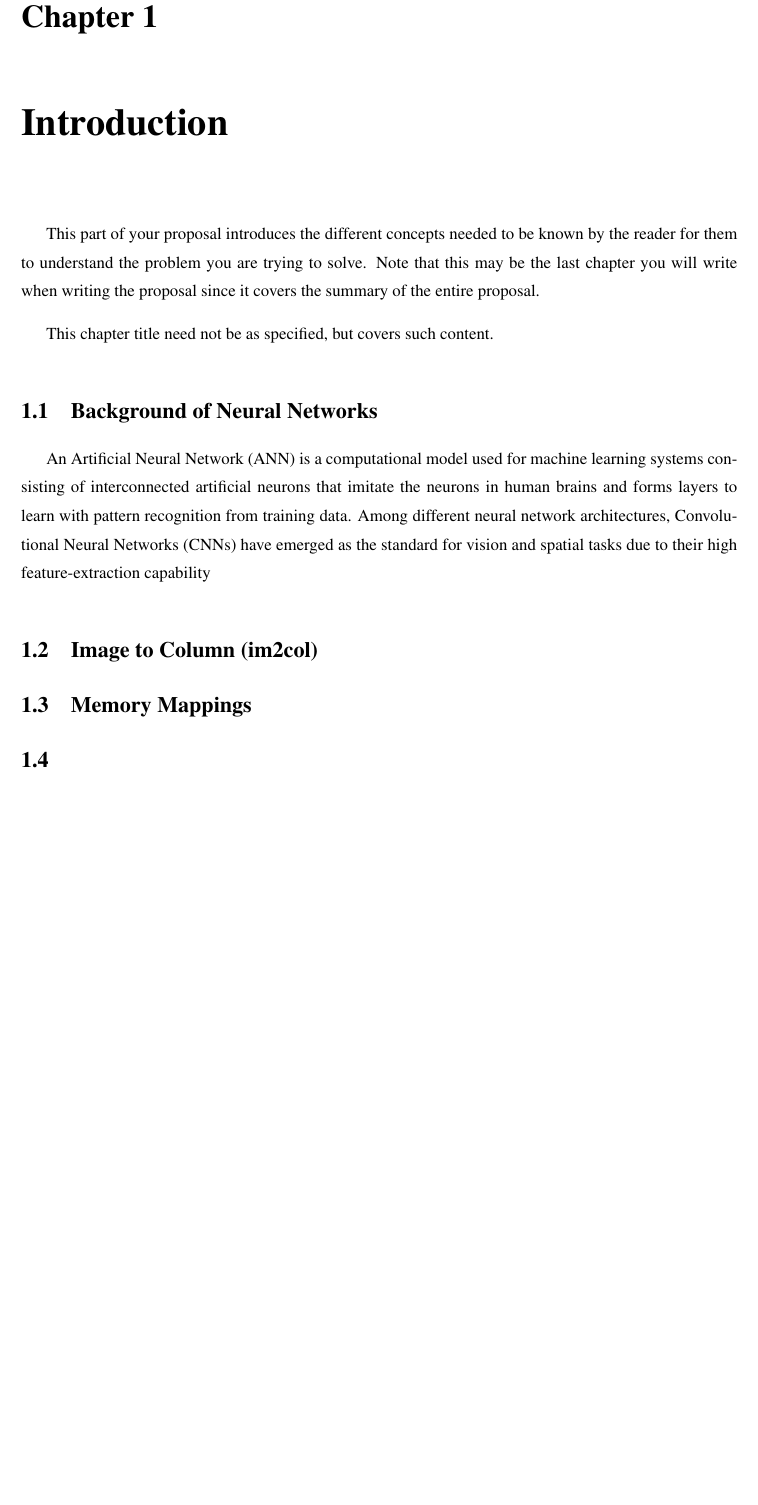
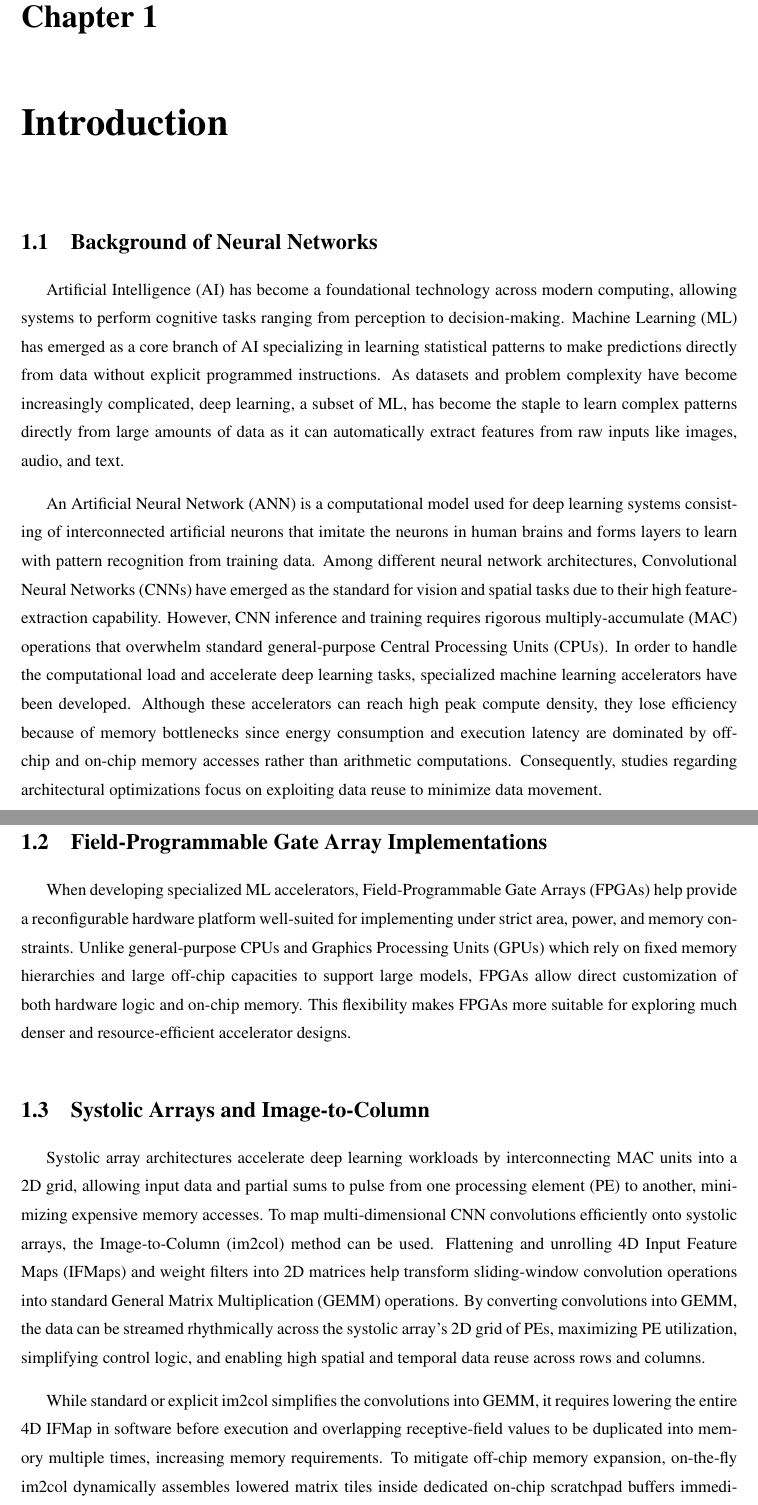
Before and after one commit to ckmalangen/DigiAI-Manuscript, a LaTeX thesis (EEE Documentation/main.tex): part of page 6 of 15 before the commit and two parts of pages 6 and 7 of 17 after it, the two joined at a grey line, cut so that both start at the same text, the shorter picture padded with empty space. Compiled offline with pdfLaTeX; a LaTeX package or settings file that is missing is left out.

Commit message:
introduction first draft no refs and fig yet

```diff
--- a/EEE Documentation/main.tex
+++ b/EEE Documentation/main.tex
@@ -129,19 +129,19 @@ Convolutional neural networks (CNNs) are widely used for vision and spatial task
 \cleardoublepage{}
 \chapter{Introduction\label{cha:Introduction}}
 
-This part of your proposal introduces the different concepts needed to be known by the reader for them to understand the problem you are trying to solve. Note that this may be the last chapter you will write when writing the proposal since it covers the summary of the entire proposal.
-
-This chapter title need not be as specified, but covers such content.
-
-
 \section{Background of Neural Networks}
 \label{section:sec01_01}
-An Artificial Neural Network (ANN) is a computational model used for machine learning systems consisting of interconnected artificial neurons that imitate the neurons in human brains and forms layers to learn with pattern recognition from training data. Among different neural network architectures, Convolutional Neural Networks (CNNs) have emerged as the standard for vision and spatial tasks due to their high feature-extraction capability
-\section{Image to Column (im2col)}
+Artificial Intelligence (AI) has become a foundational technology across modern computing, allowing systems to perform cognitive tasks ranging from perception to decision-making. Machine Learning (ML) has emerged as a core branch of AI specializing in learning statistical patterns to make predictions directly from data without explicit programmed instructions. As datasets and problem complexity have become increasingly complicated, deep learning, a subset of ML, has become the staple to learn complex patterns directly from large amounts of data as it can automatically extract features from raw inputs like images, audio, and text.
+
+An Artificial Neural Network (ANN) is a computational model used for deep learning systems consisting of interconnected artificial neurons that imitate the neurons in human brains and forms layers to learn with pattern recognition from training data. Among different neural network architectures, Convolutional Neural Networks (CNNs) have emerged as the standard for vision and spatial tasks due to their high feature-extraction capability. However, CNN inference and training requires rigorous multiply-accumulate (MAC) operations that overwhelm standard general-purpose Central Processing Units (CPUs). In order to handle the computational load and accelerate deep learning tasks, specialized machine learning accelerators have been developed. Although these accelerators can reach high peak compute density, they lose efficiency because of memory bottlenecks since energy consumption and execution latency are dominated by off-chip and on-chip memory accesses rather than arithmetic computations. Consequently, studies regarding architectural optimizations focus on exploiting data reuse to minimize data movement.
+
+\section{Field-Programmable Gate Array Implementations}
 \label{section:sec01_02}
 
-\section{Memory Mappings}
+When developing specialized ML accelerators, Field-Programmable Gate Arrays (FPGAs) help provide a reconfigurable hardware platform well-suited for implementing under strict area, power, and memory constraints. Unlike general-purpose CPUs and Graphics Processing Units (GPUs) which rely on fixed memory hierarchies and large off-chip capacities to support large models, FPGAs allow direct customization of both hardware logic and on-chip memory. This flexibility makes FPGAs more suitable for exploring much denser and resource-efficient accelerator designs.
+
+\section{Systolic Arrays and Image-to-Column}
 \label{section:sec01_03}
+Systolic array architectures accelerate deep learning workloads by interconnecting MAC units into a 2D grid, allowing input data and partial sums to pulse from one processing element (PE) to another, minimizing expensive memory accesses. To map multi-dimensional CNN convolutions efficiently onto systolic arrays, the Image-to-Column (im2col) method can be used. Flattening and unrolling 4D Input Feature Maps (IFMaps) and weight filters into 2D matrices help transform sliding-window convolution operations into standard General Matrix Multiplication (GEMM) operations. By converting convolutions into GEMM, the data can be streamed rhythmically across the systolic array's 2D grid of PEs, maximizing PE utilization, simplifying control logic, and enabling high spatial and temporal data reuse across rows and columns.
 
-\section{}
-\label{section:sec01_03}
+While standard or explicit im2col simplifies the convolutions into GEMM, it requires lowering the entire 4D IFMap in software before execution and overlapping receptive-field values to be duplicated into memory multiple times, increasing memory requirements. To mitigate off-chip memory expansion, on-the-fly im2col dynamically assembles lowered matrix tiles inside dedicated on-chip scratchpad buffers immediately before feeding the systolic array. However, it still incurs redundant on-chip memory storage, staging delays, and extra buffer-management logic. To overcome these limitations entirely, implicit im2col can be used which uses Address Generation Units (AGUs) to calculate the matrix coordinates from the original IFMap to stream activations directly into systolic arrays without materializing the matrix memory and avoiding data duplication.
```
Also changed, not shown: EEE Documentation/main.pdf (added), EEE Documentation/main.tex (4 more changed lines).
